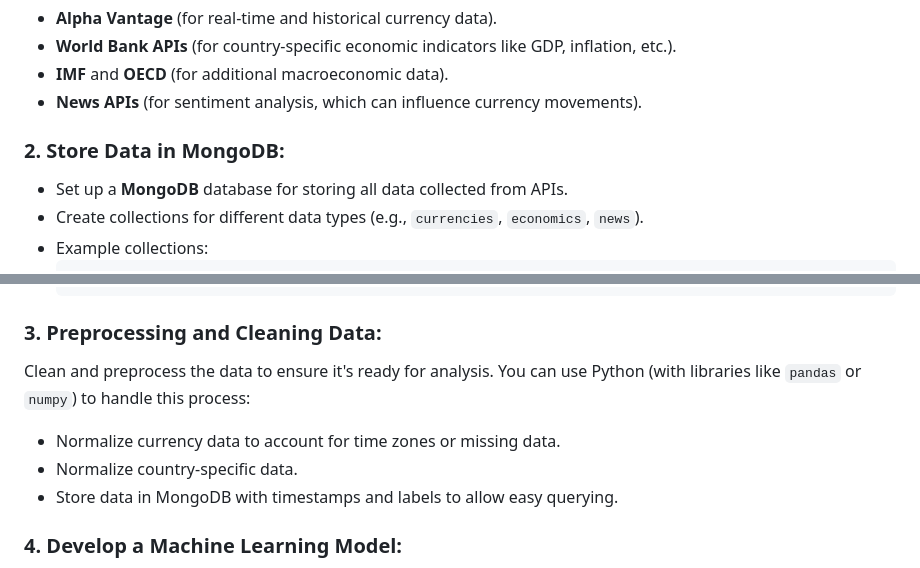
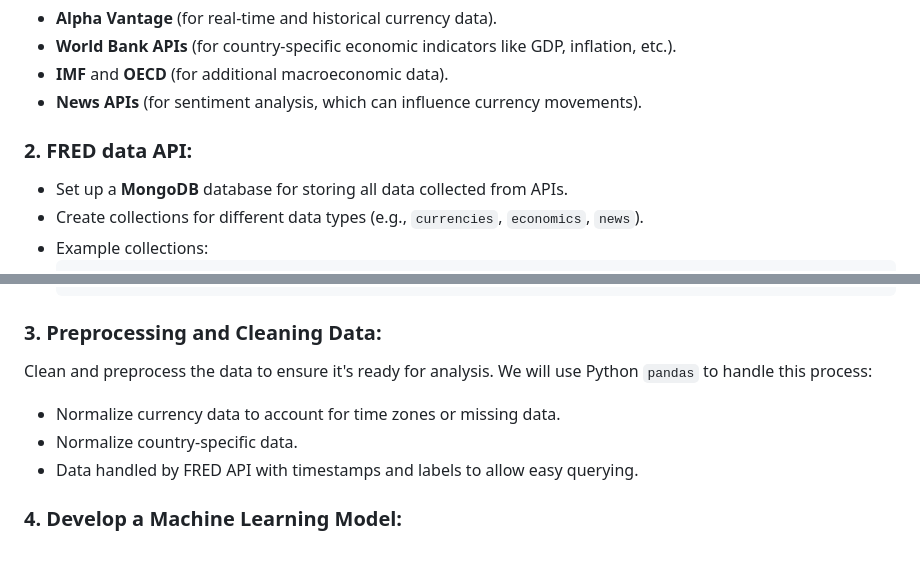
Before and after one commit to vasantsaladi/hackotc, a Markdown page: README.md, 2 parts joined by grey strips. Rendered like a GitHub page.

````diff
--- a/README.md
+++ b/README.md
@@ -10,7 +10,7 @@ To build a system that gathers information about countries and makes predictions
    - **IMF** and **OECD** (for additional macroeconomic data).
    - **News APIs** (for sentiment analysis, which can influence currency movements).
 
-### 2. **Store Data in MongoDB**:
+### 2. **FRED data API**:
    - Set up a **MongoDB** database for storing all data collected from APIs.
    - Create collections for different data types (e.g., `currencies`, `economics`, `news`).
    - Example collections:
@@ -33,10 +33,10 @@ To build a system that gathers information about countries and makes predictions
      ```
 
 ### 3. **Preprocessing and Cleaning Data**:
-   Clean and preprocess the data to ensure it's ready for analysis. You can use Python (with libraries like `pandas` or `numpy`) to handle this process:
+   Clean and preprocess the data to ensure it's ready for analysis. We will use Python `pandas` to handle this process:
    - Normalize currency data to account for time zones or missing data.
    - Normalize country-specific data.
-   - Store data in MongoDB with timestamps and labels to allow easy querying.
+   - Data handled by FRED API with timestamps and labels to allow easy querying.
 
 ### 4. **Develop a Machine Learning Model**:
    - Use historical currency data and country-specific data to train a machine learning model that predicts whether a currency will rise or fall.
````
